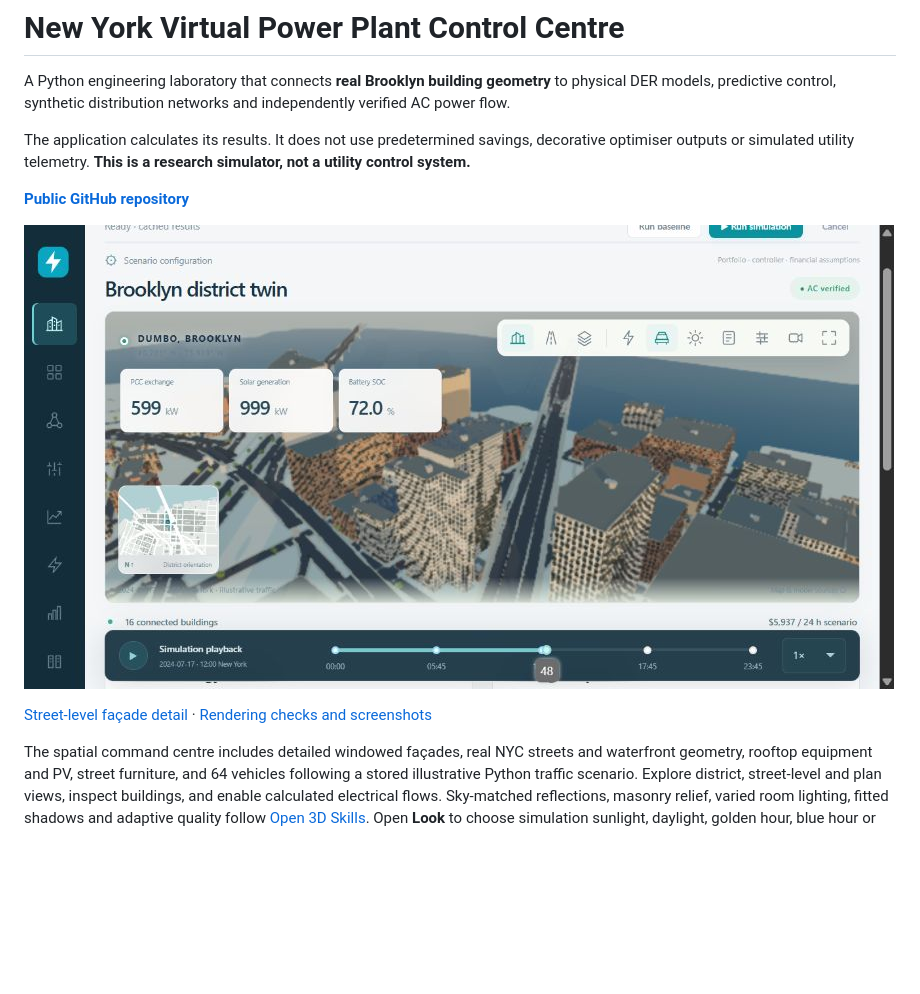
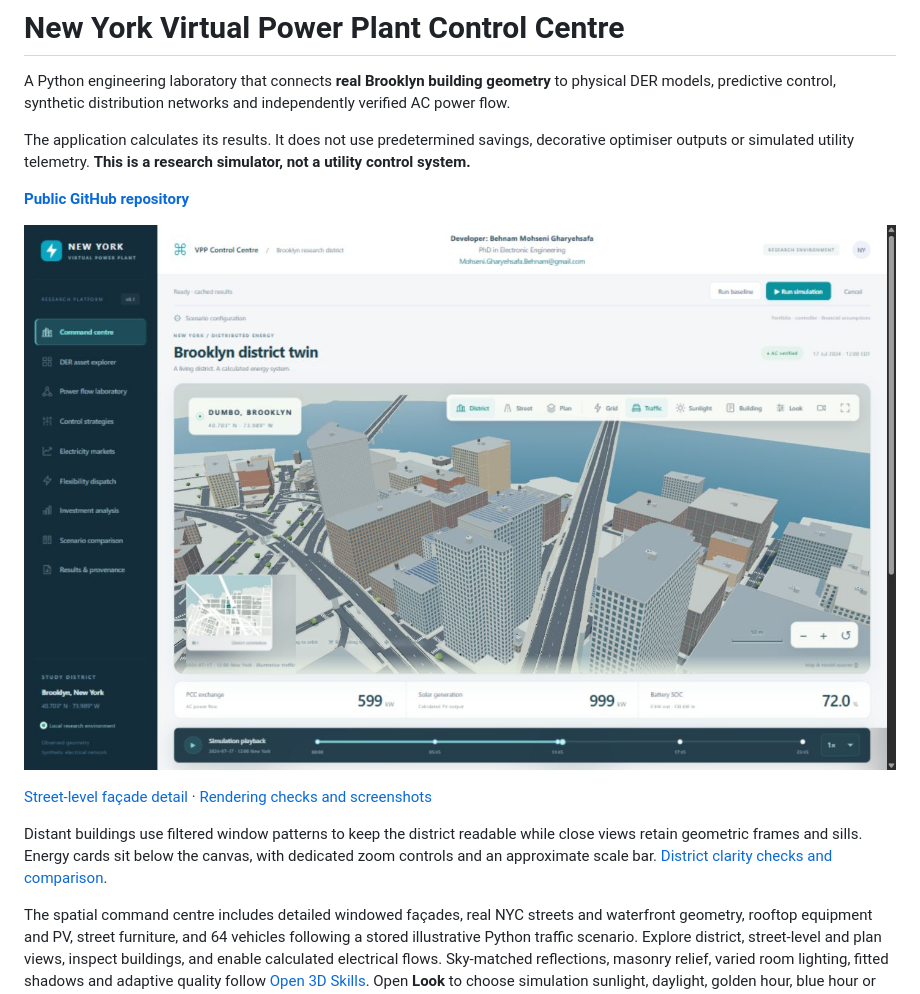
Before and after one commit to BehnamMohseniGharyehsafa/nyc-virtual-power-plant-control-centre, a Markdown page: README.md, the part around the change. Rendered like a GitHub page; pictures changed too: docs/images/clarity/desktop-workspace.png (added); blank space fills up the shorter version.

Commit message:
Improve distant district clarity, depth stability and camera controls

```diff
--- a/README.md
+++ b/README.md
@@ -12,9 +12,11 @@ The application calculates its results. It does not use predetermined savings, d
 
 **[Public GitHub repository](https://github.com/BehnamMohseniGharyehsafa/nyc-virtual-power-plant-control-centre)**
 
-![Control centre](docs/images/control-centre.png)
+![Control centre](docs/images/clarity/desktop-workspace.png)
 
-[Street-level façade detail](docs/images/rendering/street-golden.png) · [Rendering checks and screenshots](docs/rendering-validation.md)
+[Street-level façade detail](docs/images/clarity/street-golden.png) · [Rendering checks and screenshots](docs/district-clarity-validation.md)
+
+Distant buildings use filtered window patterns to keep the district readable while close views retain geometric frames and sills. Energy cards sit below the canvas, with dedicated zoom controls and an approximate scale bar. [District clarity checks and comparison](docs/district-clarity-validation.md).
 
 The spatial command centre includes detailed windowed façades, real NYC streets and waterfront geometry, rooftop equipment and PV, street furniture, and 64 vehicles following a stored illustrative Python traffic scenario. Explore district, street-level and plan views, inspect buildings, and enable calculated electrical flows. Sky-matched reflections, masonry relief, varied room lighting, fitted shadows and adaptive quality follow [Open 3D Skills](https://github.com/Moh4696/open-3d-skills). Open **Look** to choose simulation sunlight, daylight, golden hour, blue hour or night and automatic/high/balanced/eco quality. Architectural details are estimated; traffic is illustrative. [Urban visualisation and provenance](docs/urban-visualisation.md).
 
```
Also changed, not shown: docs/district-clarity-validation.md (added, +39 -0 lines), docs/urban-visualisation.md (+12 -2 lines), docs/images/clarity/after-district.png (added), docs/images/clarity/before-district.png (added), docs/images/clarity/far-district.png (added), docs/images/clarity/phone-workspace.png (added), docs/images/clarity/street-golden.png (added), 8 other files.
